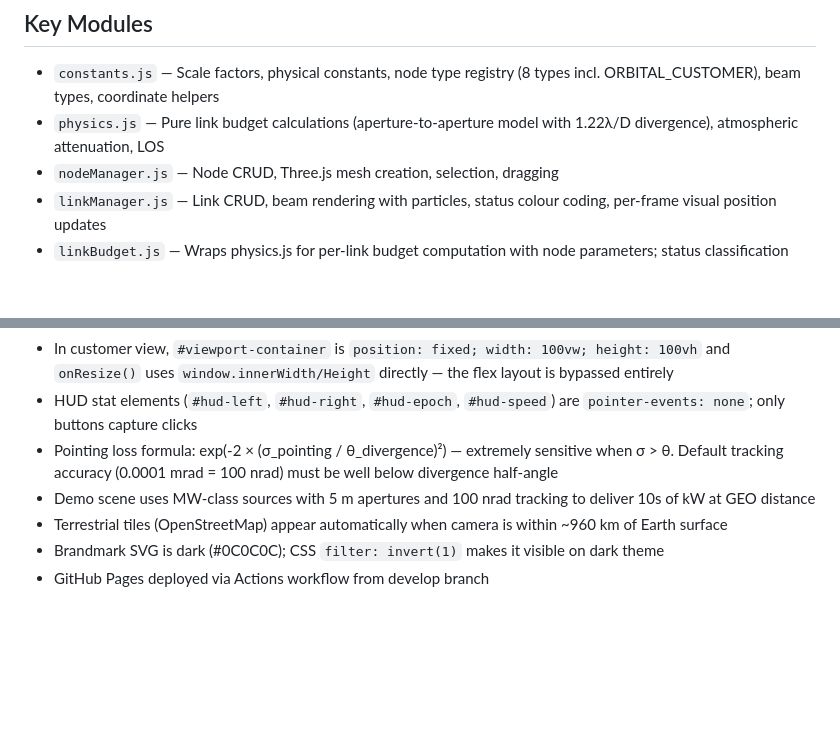
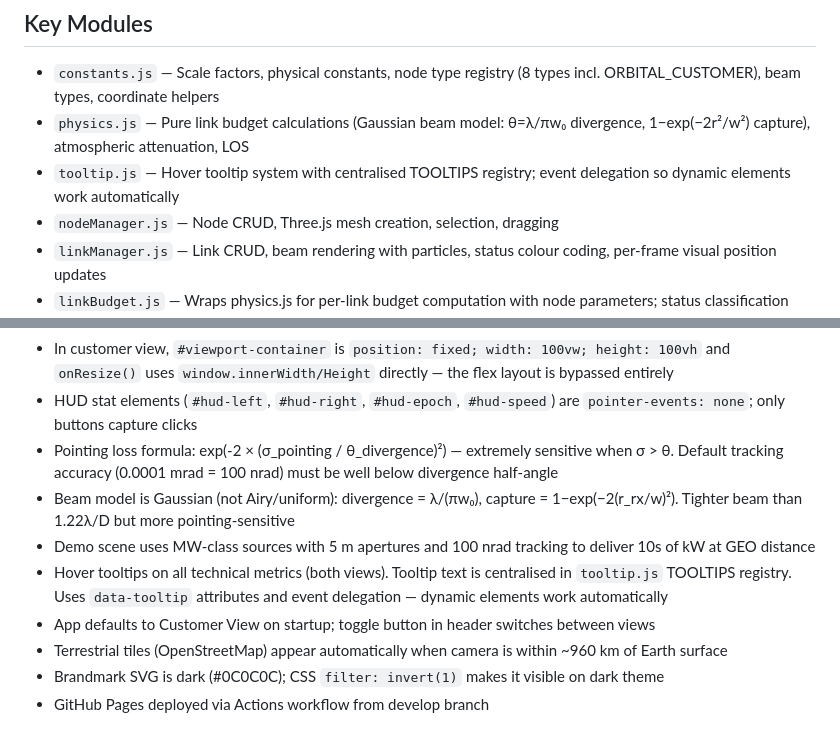
Before and after one commit to AquilaSpace/aq-opn-simulator, a Markdown page: CLAUDE.md, 2 parts joined by grey strips. Rendered like a GitHub page; blank space fills up the shorter version.

```diff
--- a/CLAUDE.md
+++ b/CLAUDE.md
@@ -34,7 +34,8 @@ Earth mesh is rotated -π/2 on Y so the texture aligns Greenwich to +Z.
 
 ## Key Modules
 - `constants.js` — Scale factors, physical constants, node type registry (8 types incl. ORBITAL_CUSTOMER), beam types, coordinate helpers
-- `physics.js` — Pure link budget calculations (aperture-to-aperture model with 1.22λ/D divergence), atmospheric attenuation, LOS
+- `physics.js` — Pure link budget calculations (Gaussian beam model: θ=λ/πw₀ divergence, 1−exp(−2r²/w²) capture), atmospheric attenuation, LOS
+- `tooltip.js` — Hover tooltip system with centralised TOOLTIPS registry; event delegation so dynamic elements work automatically
 - `nodeManager.js` — Node CRUD, Three.js mesh creation, selection, dragging
 - `linkManager.js` — Link CRUD, beam rendering with particles, status colour coding, per-frame visual position updates
 - `linkBudget.js` — Wraps physics.js for per-link budget computation with node parameters; status classification (ACTIVE/MARGINAL/BROKEN/INACTIVE)
@@ -58,7 +59,10 @@ Earth mesh is rotated -π/2 on Y so the texture aligns Greenwich to +Z.
 - In customer view, `#viewport-container` is `position: fixed; width: 100vw; height: 100vh` and `onResize()` uses `window.innerWidth/Height` directly — the flex layout is bypassed entirely
 - HUD stat elements (`#hud-left`, `#hud-right`, `#hud-epoch`, `#hud-speed`) are `pointer-events: none`; only buttons capture clicks
 - Pointing loss formula: exp(-2 × (σ_pointing / θ_divergence)²) — extremely sensitive when σ > θ. Default tracking accuracy (0.0001 mrad = 100 nrad) must be well below divergence half-angle
+- Beam model is Gaussian (not Airy/uniform): divergence = λ/(πw₀), capture = 1−exp(−2(r_rx/w)²). Tighter beam than 1.22λ/D but more pointing-sensitive
 - Demo scene uses MW-class sources with 5 m apertures and 100 nrad tracking to deliver 10s of kW at GEO distance
+- Hover tooltips on all technical metrics (both views). Tooltip text is centralised in `tooltip.js` TOOLTIPS registry. Uses `data-tooltip` attributes and event delegation — dynamic elements work automatically
+- App defaults to Customer View on startup; toggle button in header switches between views
 - Terrestrial tiles (OpenStreetMap) appear automatically when camera is within ~960 km of Earth surface
 - Brandmark SVG is dark (#0C0C0C); CSS `filter: invert(1)` makes it visible on dark theme
 - GitHub Pages deployed via Actions workflow from develop branch
```
Also changed, not shown: README.md (+10 -7 lines).
